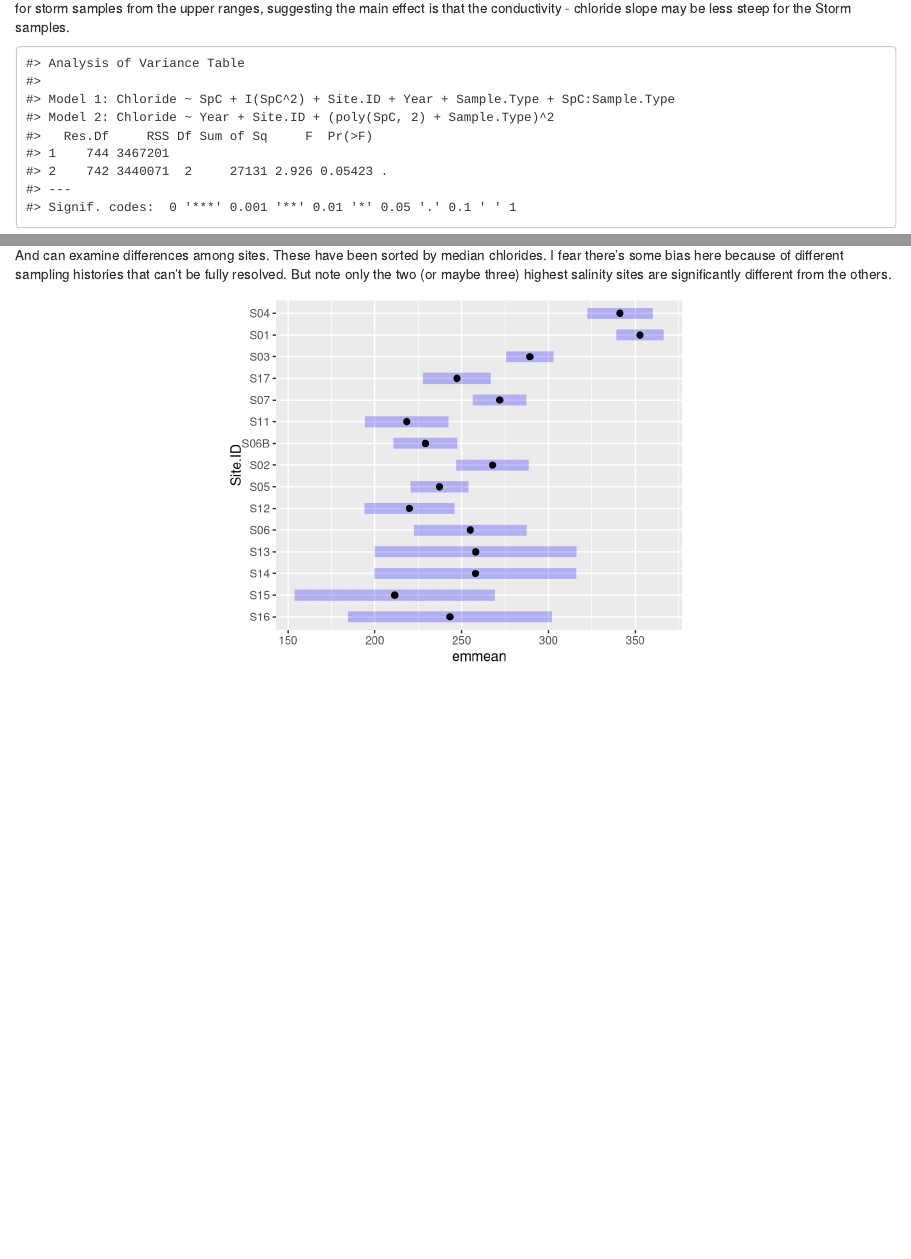
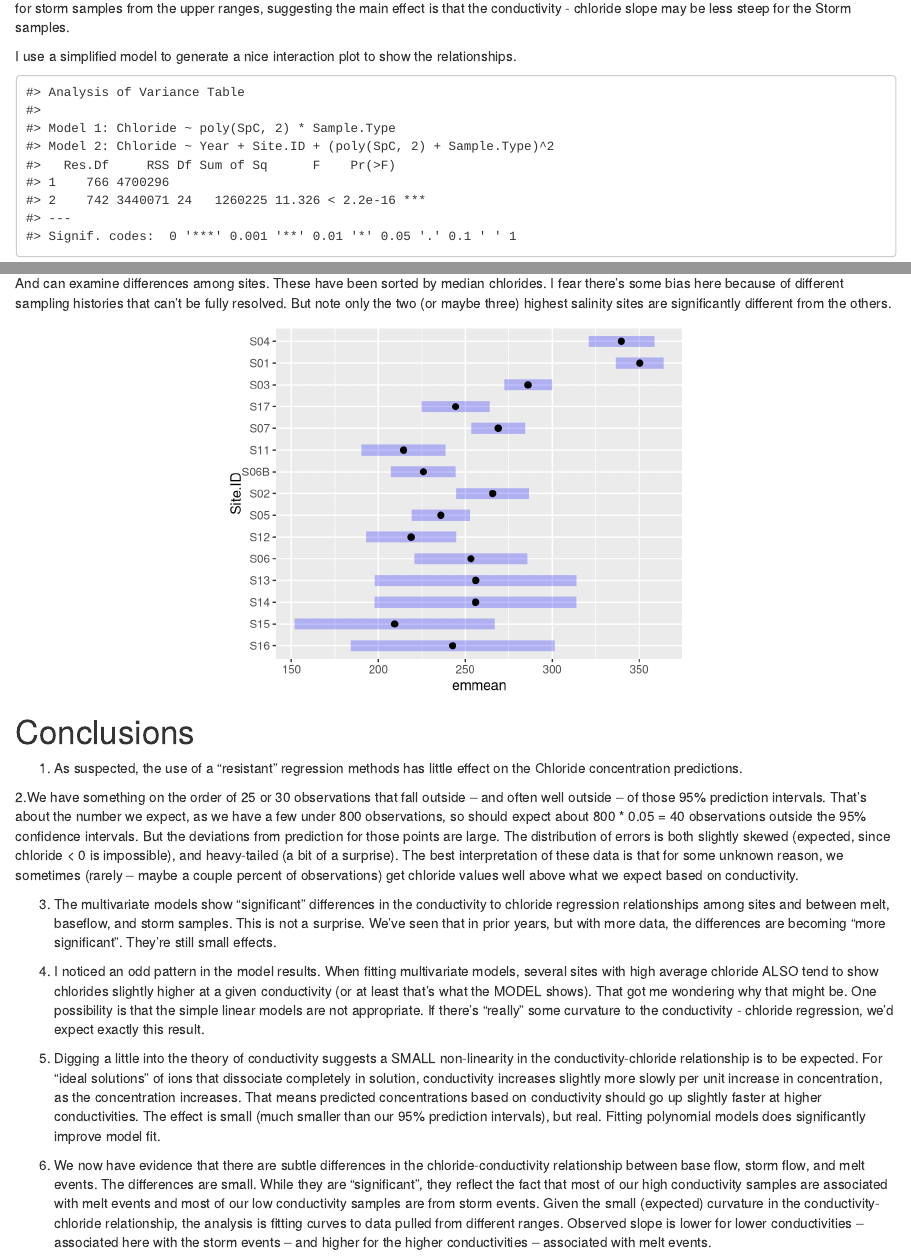
Before and after one commit to ccb60/LCWMD_2020_Chloride, an R Markdown document (chloride_regression_models.Rmd): the page in a window 1100 px wide, from 12960 px down, and a second part further down, joined at a grey line. Rendered offline with R 4.5, knitr and Pandoc, with nearby package versions; drawn as R Markdown's standard HTML page in place of the format the file asks for; code that draws random numbers runs with fixed seeds of ours; some code elsewhere in the file could not run offline.

Commit message:
Revise to examine flow regime differences

````diff
--- a/chloride_regression_models.Rmd
+++ b/chloride_regression_models.Rmd
@@ -315,11 +315,11 @@ Sample Type. note, however, that we actually have relatively little data for
 storm samples from the upper ranges, suggesting the main effect is that the
 conductivity - chloride slope may be less steep for the Storm samples.
 
+I use a simplified model to generate a nice interaction plot to show the
+relationships.
 ```{r}
-final_lm <- lm(Chloride ~ SpC + I(SpC^2) +
-                 Site.ID + Year +
-                 Sample.Type + SpC:Sample.Type,
+simplified_lm <- lm(Chloride ~ poly(SpC,2) * Sample.Type,
               data = chl_data,
               subset = ! Outlier)
-anova(final_lm, step_lm)
+anova(simplified_lm, step_lm)
 ```
@@ -343,7 +361,54 @@ histories that can't be fully resolved.  But note only the two (or maybe
 three) highest salinity sites are significantly different from the others.
 
 ```{r}
-emms <- summary(emmeans(final_lm, "Site.ID"))
+emms <- summary(emmeans(step_lm, "Site.ID"))
 
 plot(emms)
 ```
+
+# Conclusions
+1. As suspected, the use of a "resistant" regression methods has little effect
+on the Chloride concentration predictions.
+
+2.We have something on the order of 25 or 30 observations that fall outside --
+and often well outside -- of those 95% prediction intervals. That's about the
+number we expect, as we have a few under 800 observations, so should expect
+about 800 * 0.05 = 40 observations outside the 95% confidence intervals. But the
+deviations from prediction for those points are large. The distribution of
+errors is both slightly skewed (expected, since chloride < 0 is impossible), and
+heavy-tailed (a bit of a surprise). The best interpretation of these data is
+that for some unknown reason, we sometimes (rarely -- maybe a couple percent of
+observations) get chloride values well above what we expect based on
+conductivity.
+
+3. The multivariate models show "significant" differences in the conductivity to
+chloride regression relationships among sites and between melt, baseflow, and
+storm samples. This is not a surprise. We've seen that in prior years, but with
+more data, the differences are becoming "more significant". They're still small
+effects.
+
+4. I noticed an odd pattern in the model results. When fitting multivariate
+models, several sites with high average chloride ALSO tend to show chlorides
+slightly higher at a given conductivity (or at least that's what the MODEL
+shows). That got me wondering why that might be. One possibility is that the
+simple linear models are not appropriate. If there's "really" some curvature to
+the conductivity - chloride regression, we'd expect exactly this result.
+
+5. Digging a little into the theory of conductivity suggests a SMALL
+non-linearity in the conductivity-chloride relationship is to be expected. For
+"ideal solutions" of ions that dissociate completely in solution, conductivity
+increases slightly more slowly per unit increase in concentration, as the
+concentration increases. That means predicted concentrations based on
+conductivity should go up slightly faster at higher conductivities. The effect
+is small (much smaller than our 95% prediction intervals), but real. Fitting
+polynomial models does significantly improve model fit.
+
+6. We now have evidence that there are subtle differences in the
+chloride-conductivity relationship between base flow, storm flow, and melt
+events. The differences are small. While they are "significant", they reflect
+the fact that most of our high conductivity samples are associated with melt
+events and most of our low conductivity samples are from storm events. Given the
+small (expected) curvature in the conductivity-chloride relationship, the
+analysis is fitting curves to data pulled from different ranges. Observed slope
+is lower for lower conductivities -- associated here with the storm events --
+and higher for the higher conductivities -- associated with melt events.
````
Also changed, not shown: chloride_regression_models.Rmd (26 more changed lines), 1 other file.
